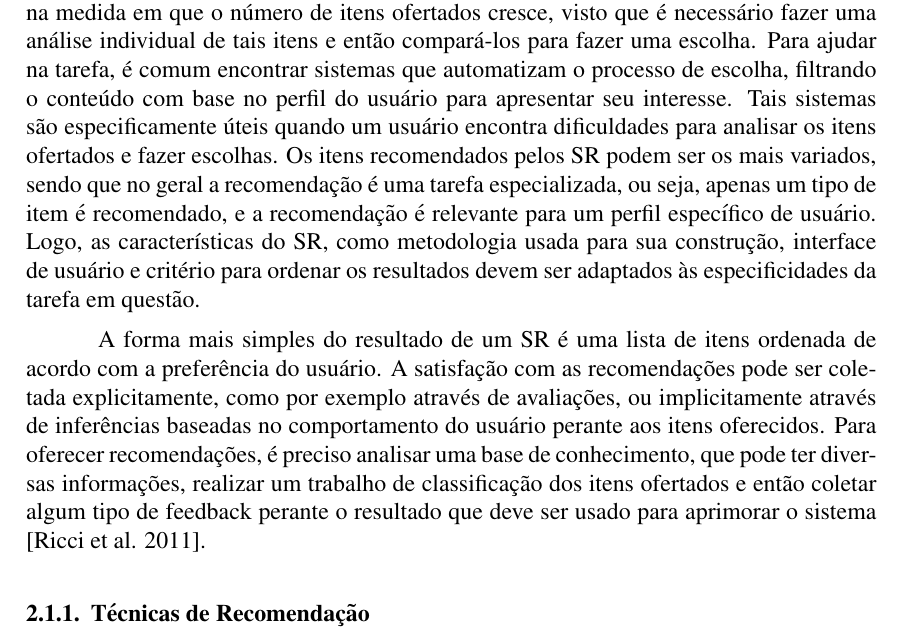
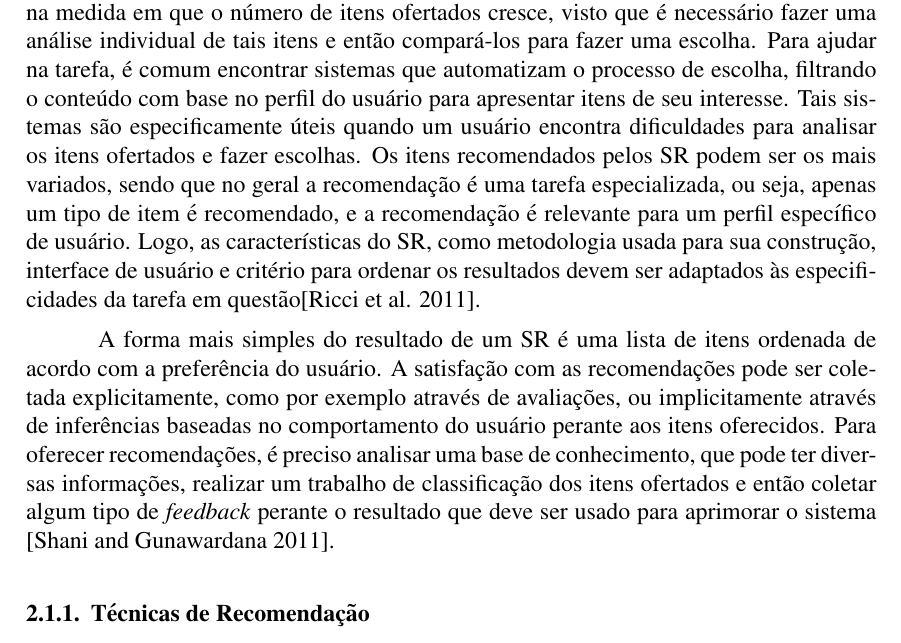
Before and after one commit to jprask/TFG, a LaTeX paper (paper/main.tex): part of page 3 of 15, cut so that both start at the same text. Compiled offline with pdfLaTeX.

Commit message:
Add reference to SR paragraph

```diff
--- a/paper/main.tex
+++ b/paper/main.tex
@@ -121,17 +121,17 @@ vários itens ofertados: Produtos, conteúdo ou pessoas. A dificuldade de filtra
 plataforma tende a aumentar na medida em que o número de itens ofertados cresce, visto que é necessário fazer uma
 análise individual de tais itens e então compará-los para fazer uma escolha. Para ajudar na tarefa, é comum encontrar
 sistemas que automatizam o processo de escolha, filtrando o conteúdo com base no perfil do usuário para apresentar
-seu interesse. Tais sistemas são especificamente úteis quando um usuário encontra dificuldades para analisar os itens
+itens de seu interesse. Tais sistemas são especificamente úteis quando um usuário encontra dificuldades para analisar os itens
 ofertados e fazer escolhas. Os itens recomendados pelos SR podem ser os mais variados, sendo que no geral a recomendação
 é uma tarefa especializada, ou seja, apenas um tipo de item é recomendado, e a recomendação é relevante para um perfil
 específico de usuário. Logo, as características do SR, como metodologia usada para sua construção, interface de usuário
-e critério para ordenar os resultados devem ser adaptados às especificidades da tarefa em questão.
+e critério para ordenar os resultados devem ser adaptados às especificidades da tarefa em questão\cite{ricci2011introduction}.
 
 A forma mais simples do resultado de um SR é uma lista de itens ordenada de acordo com a preferência do usuário. A satisfação
 com as recomendações pode ser coletada explicitamente, como por exemplo através de avaliações, ou implicitamente através de
 inferências baseadas no comportamento do usuário perante aos itens oferecidos. Para oferecer recomendações, é preciso analisar
 uma base de conhecimento, que pode ter diversas informações, realizar um trabalho de classificação dos itens ofertados e
-então coletar algum tipo de feedback perante o resultado que deve ser usado para aprimorar o sistema \cite{ricci2011introduction}.
+então coletar algum tipo de \textit{feedback} perante o resultado que deve ser usado para aprimorar o sistema \cite{shani2011evaluating}.
 
 \subsubsection{Técnicas de Recomendação}
 
```
Also changed, not shown: paper/main.pdf.
